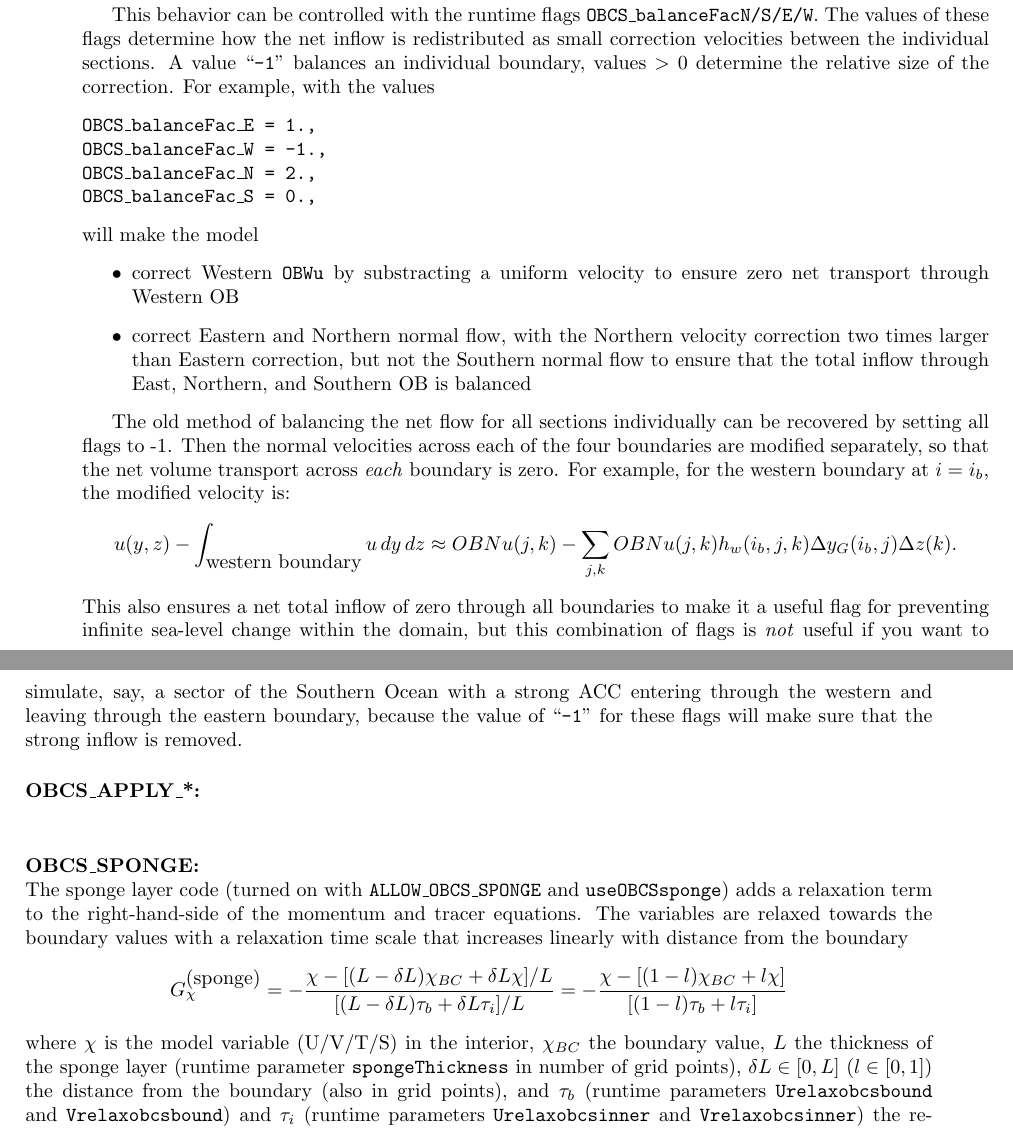
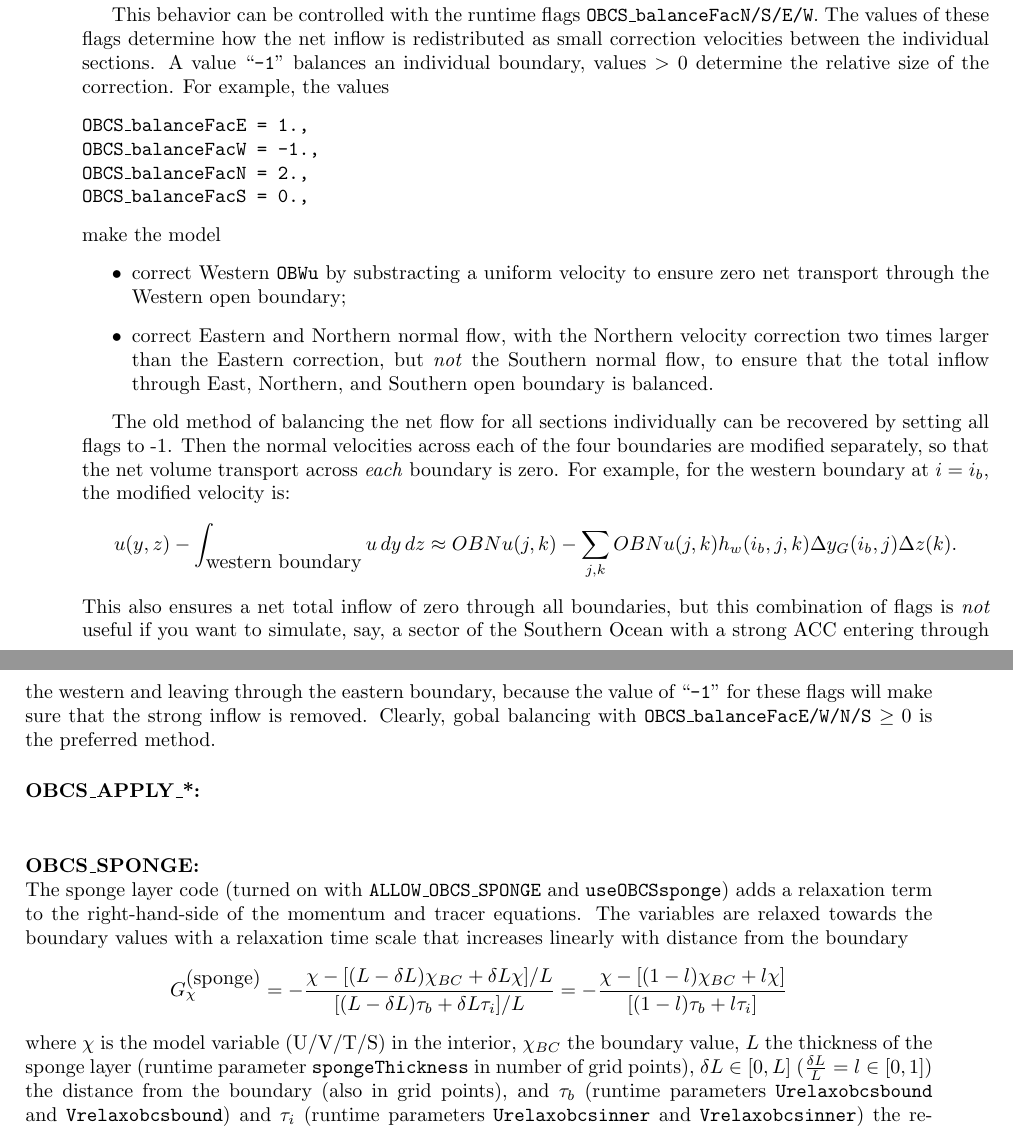
Before and after one commit to MITgcm/manual-archive, a LaTeX thesis (manual.tex, which reads s_phys_pkgs/text/obcs.tex): two parts of pages 291 and 292 of 400, joined at a grey line, cut so that both start at the same text. Compiled offline with pdfLaTeX.

Commit message:
fix some grammar and other details

```diff
--- a/s_phys_pkgs/text/obcs.tex
+++ b/s_phys_pkgs/text/obcs.tex
@@ -400,21 +400,21 @@ This behavior can be controlled with the runtime flags
 how the net inflow is redistributed as small correction velocities
 between the individual sections. A value ``\code{-1}'' balances an
 individual boundary, values $>0$ determine the relative size of the
-correction. For example, with the values
+correction. For example, the values
 \begin{tabbing}
- \code{OBCS\_balanceFac\_E}\=\code{ = 1.,} \\
- \code{OBCS\_balanceFac\_W}\>\code{ = -1.,} \\
- \code{OBCS\_balanceFac\_N}\>\code{ = 2.,} \\
- \code{OBCS\_balanceFac\_S}\>\code{ = 0.,}
+ \code{OBCS\_balanceFacE}\code{ = 1.,} \\
+ \code{OBCS\_balanceFacW}\code{ = -1.,} \\
+ \code{OBCS\_balanceFacN}\code{ = 2.,} \\
+ \code{OBCS\_balanceFacS}\code{ = 0.,}
 \end{tabbing}
-will make the model
+make the model
 \begin{itemize}
 \item correct Western \code{OBWu} by substracting a uniform velocity to
-ensure zero net transport through Western OB
+ensure zero net transport through the Western open boundary;
 \item correct Eastern and Northern normal flow, with the Northern
-  velocity correction two times larger than Eastern correction, but
-  not the Southern normal flow to ensure that the total inflow through
-  East, Northern, and Southern OB is balanced
+  velocity correction two times larger than the Eastern correction, but
+  \emph{not} the Southern normal flow, to ensure that the total inflow through
+  East, Northern, and Southern open boundary is balanced.
 \end{itemize}
 
 The old method of balancing the net flow for all sections individually
@@ -427,13 +427,13 @@ velocity is:
 u(y,z) - \int_{\mbox{western boundary}}u\,dy\,dz \approx OBNu(j,k) - \sum_{j,k}
 OBNu(j,k) h_{w}(i_{b},j,k)\Delta{y_G(i_{b},j)}\Delta{z(k)}.
 \]
-This also ensures a net total inflow of zero through all boundaries to
-make it a useful flag for preventing infinite sea-level change within
-the domain, but this combination of flags is \emph{not} useful if you
-want to simulate, say, a sector of the Southern Ocean with a strong
-ACC entering through the western and leaving through the eastern
-boundary, because the value of ``\code{-1}'' for these flags will make
-sure that the strong inflow is removed.
+This also ensures a net total inflow of zero through all boundaries,
+but this combination of flags is \emph{not} useful if you want to
+simulate, say, a sector of the Southern Ocean with a strong ACC
+entering through the western and leaving through the eastern boundary,
+because the value of ``\code{-1}'' for these flags will make sure that
+the strong inflow is removed. Clearly, gobal balancing with
+\code{OBCS\_balanceFacE/W/N/S} $\ge0$ is the preferred method.
 
 \paragraph{OBCS\_APPLY\_*:} ~ \\
 ~
@@ -455,7 +455,7 @@ G_{\chi}^{\mbox{(sponge)}} =
 where $\chi$ is the model variable (U/V/T/S) in the interior,
 $\chi_{BC}$ the boundary value, $L$ the thickness of the sponge layer
 (runtime parameter \code{spongeThickness} in number of grid points),
-$\delta{L}\in[0,L]$ ($l\in[0,1]$) the distance from the boundary (also in grid points), and
+$\delta{L}\in[0,L]$ ($\frac{\delta{L}}{L}=l\in[0,1]$) the distance from the boundary (also in grid points), and
 $\tau_{b}$ (runtime parameters \code{Urelaxobcsbound} and
 \code{Vrelaxobcsbound}) and $\tau_{i}$ (runtime parameters
 \code{Urelaxobcsinner} and \code{Vrelaxobcsinner}) the relaxation time
```
